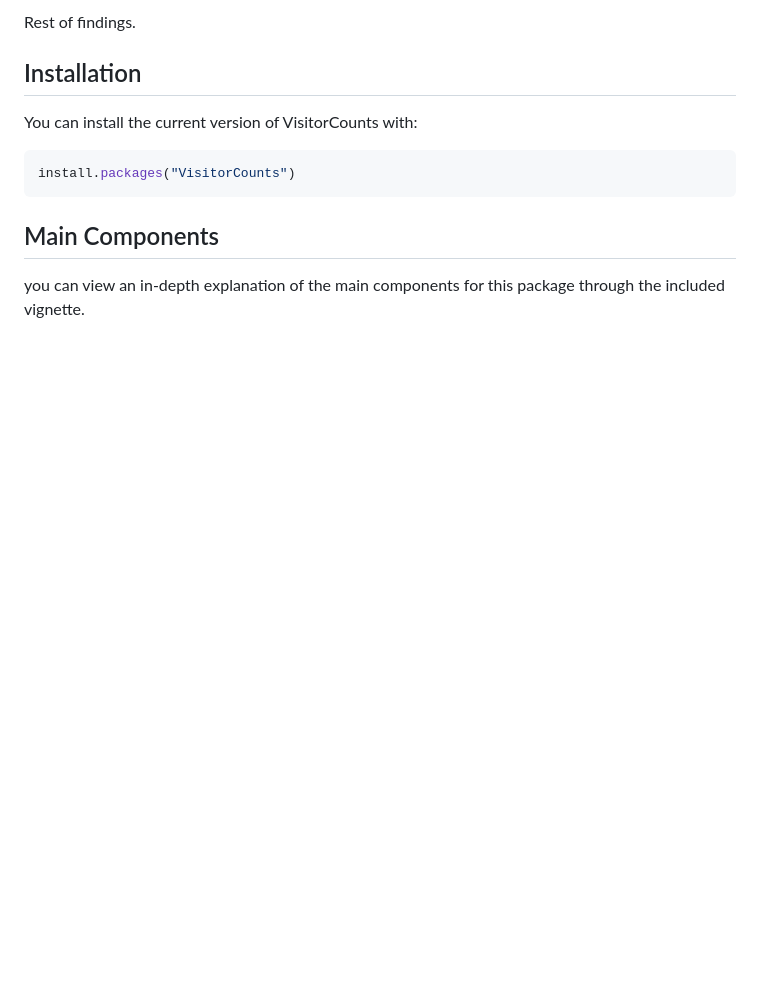
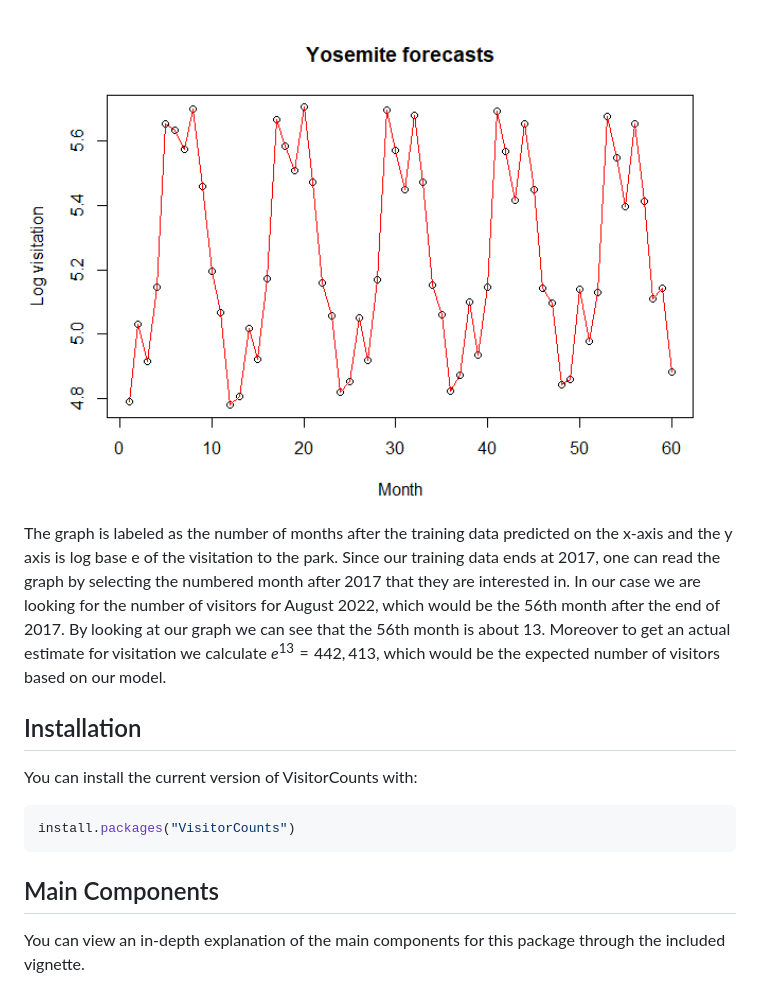
Before and after one commit to cran/VisitorCounts, a Markdown page: README.md, the part around the change printed below. Rendered like a GitHub page; pictures changed too: man/figures/README-unnamed-chunk-8-1.png (added); blank space fills up the shorter version.

````diff
--- a/README.md
+++ b/README.md
@@ -97,6 +104,17 @@ yosemite_visitation_forecasts$forecasts
 ```
 
-Rest of findings.
+<img src="man/figures/README-unnamed-chunk-8-1.png" width="100%" />
+
+The graph is labeled as the number of months after the training data
+predicted on the x-axis and the y axis is log base e of the visitation
+to the park. Since our training data ends at 2017, one can read the
+graph by selecting the numbered month after 2017 that they are
+interested in. In our case we are looking for the number of visitors for
+August 2022, which would be the 56th month after the end of 2017. By
+looking at our graph we can see that the 56th month is about 13.
+Moreover to get an actual estimate for visitation we calculate
+*e*<sup>13</sup> = 442, 413, which would be the expected number of
+visitors based on our model.
 
 ## Installation
 
@@ -108,5 +126,5 @@ install.packages("VisitorCounts")
 
 ## Main Components
 
-you can view an in-depth explanation of the main components for this
+You can view an in-depth explanation of the main components for this
 package through the included vignette.
````
Also changed, not shown: other parts of README.md (+51 -44 lines), NEWS.md (added, +11 -0 lines), 11 other files.
